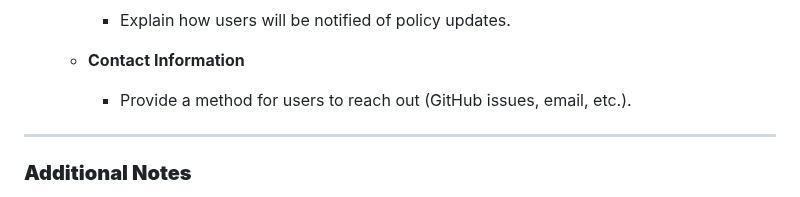
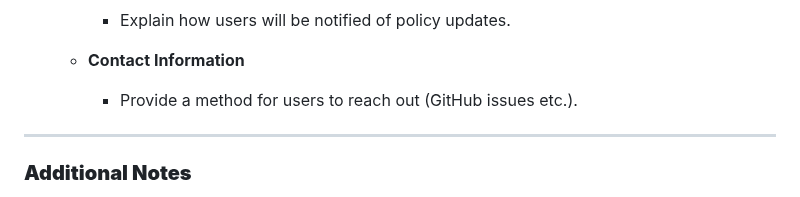
Before and after one commit to chirag127/Read-aloud, a Markdown page: a.md, the part around the change. Drawn GitHub-style.

Commit message:
fix: Simplify contact information section in privacy policy by removing "email" mention

```diff
--- a/a.md
+++ b/a.md
@@ -91,7 +91,7 @@ A separate `privacy-policy.html` should detail data usage, required permissions,
      - Explain how users will be notified of policy updates.
 
    - **Contact Information**
-     - Provide a method for users to reach out (GitHub issues, email, etc.).
+     - Provide a method for users to reach out (GitHub issues etc.).
 
 ---
 
```
